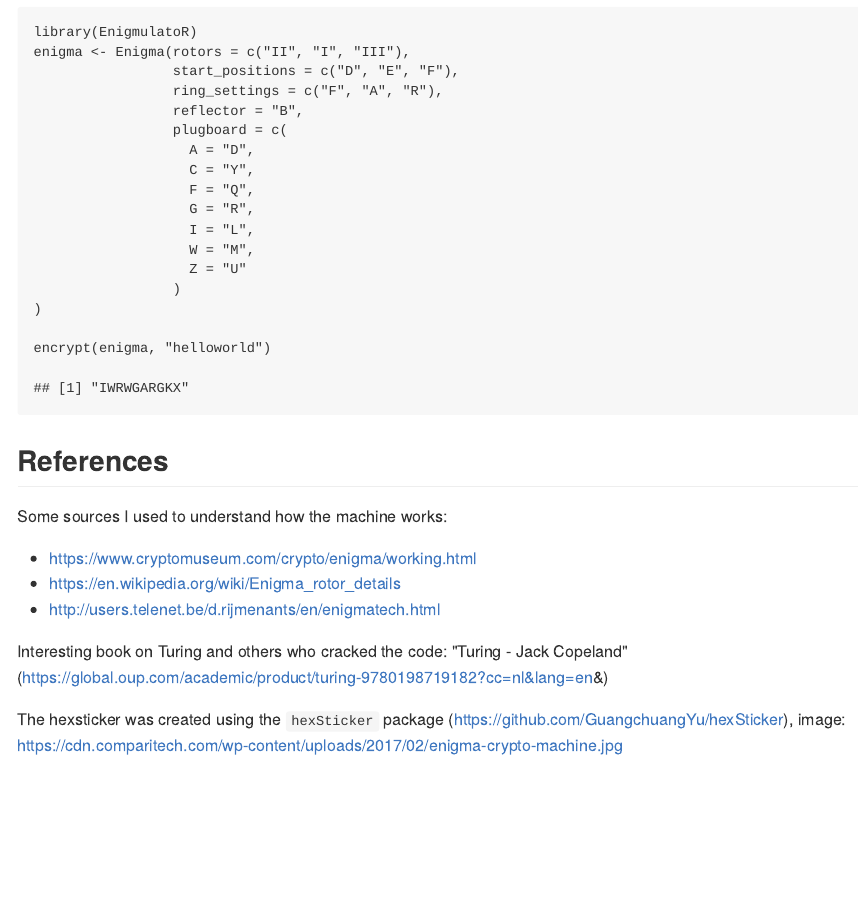
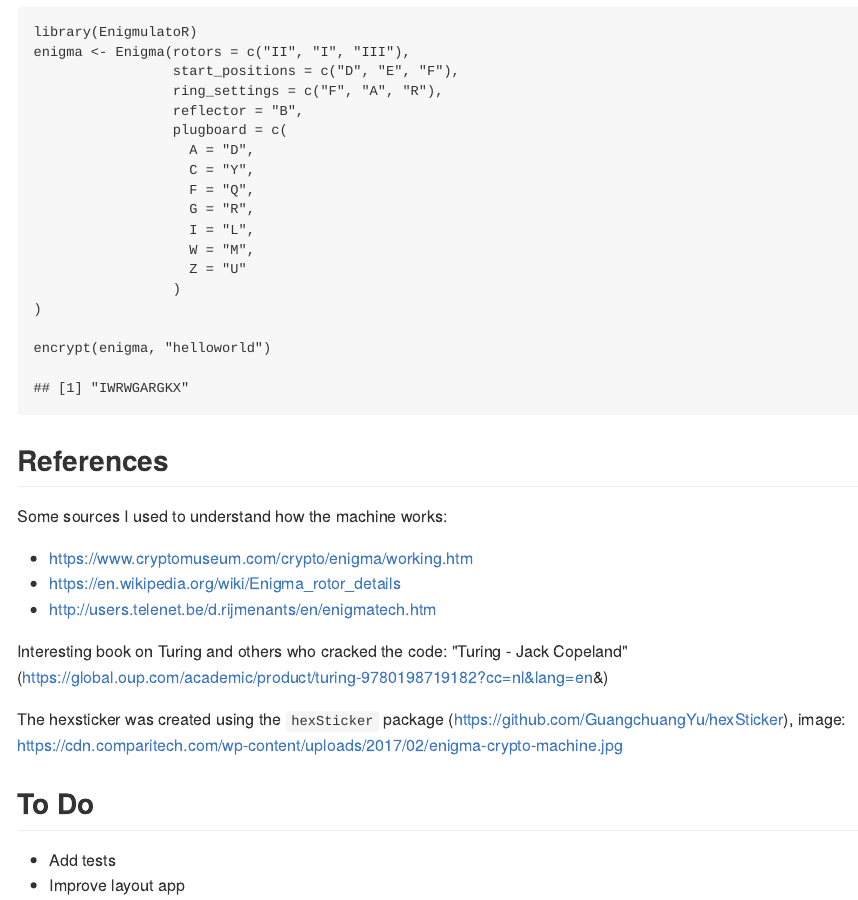
Before and after one commit to pjhop/EnigmulatoR, an R Markdown document (README.Rmd): the page in a window 1100 px wide, from 780 px down. The pictures show the output file README.md that the author committed with the source, drawn offline in the style of GitHub.

Commit message:
fix links and add todo

```diff
--- a/README.Rmd
+++ b/README.Rmd
@@ -55,11 +55,15 @@ encrypt(enigma, "helloworld")
 ## References
 
 Some sources I used to understand how the machine works:
-- https://www.cryptomuseum.com/crypto/enigma/working.html
+- https://www.cryptomuseum.com/crypto/enigma/working.htm
 - https://en.wikipedia.org/wiki/Enigma_rotor_details
-- http://users.telenet.be/d.rijmenants/en/enigmatech.html
+- http://users.telenet.be/d.rijmenants/en/enigmatech.htm
 
 Interesting book on Turing and others who cracked the code: "Turing - Jack Copeland" (https://global.oup.com/academic/product/turing-9780198719182?cc=nl&lang=en&)
 
 The hexsticker was created using the `hexSticker` package (https://github.com/GuangchuangYu/hexSticker),
 image: https://cdn.comparitech.com/wp-content/uploads/2017/02/enigma-crypto-machine.jpg
+
+## To Do
+- Add tests
+- Improve layout app
```
Also changed, not shown: README.md.
